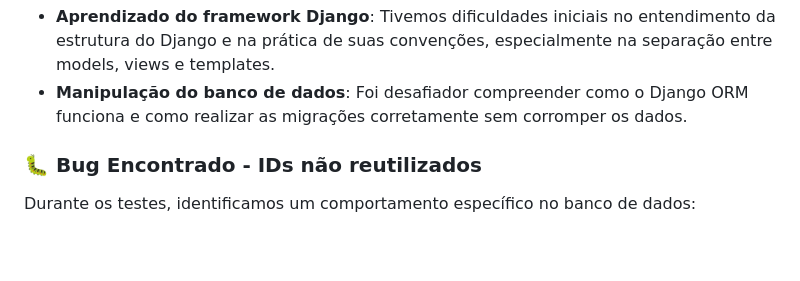
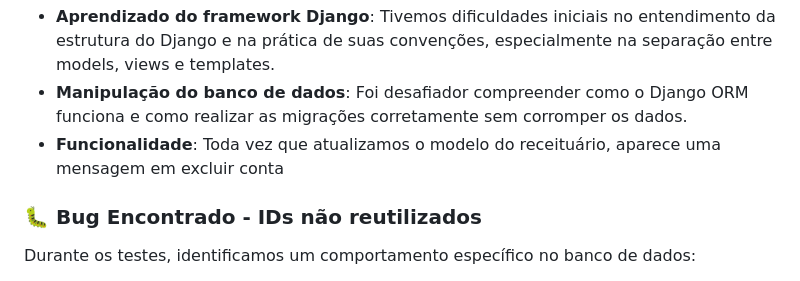
Before and after one commit to Pablofsantosz/Projeto_Engenharia_De_Software, a Markdown page: README.md, the part around the change. Drawn GitHub-style; blank space fills up the shorter version.

```diff
--- a/README.md
+++ b/README.md
@@ -177,6 +177,7 @@ Durante o desenvolvimento do projeto, enfrentamos algumas dificuldades técnicas
 
 - **Aprendizado do framework Django**: Tivemos dificuldades iniciais no entendimento da estrutura do Django e na prática de suas convenções, especialmente na separação entre models, views e templates.
 - **Manipulação do banco de dados**: Foi desafiador compreender como o Django ORM funciona e como realizar as migrações corretamente sem corromper os dados.
+- **Funcionalidade**: Toda vez que atualizamos o modelo do receituário, aparece uma mensagem em excluir conta
 
 
 ### 🐛 Bug Encontrado - IDs não reutilizados
```
